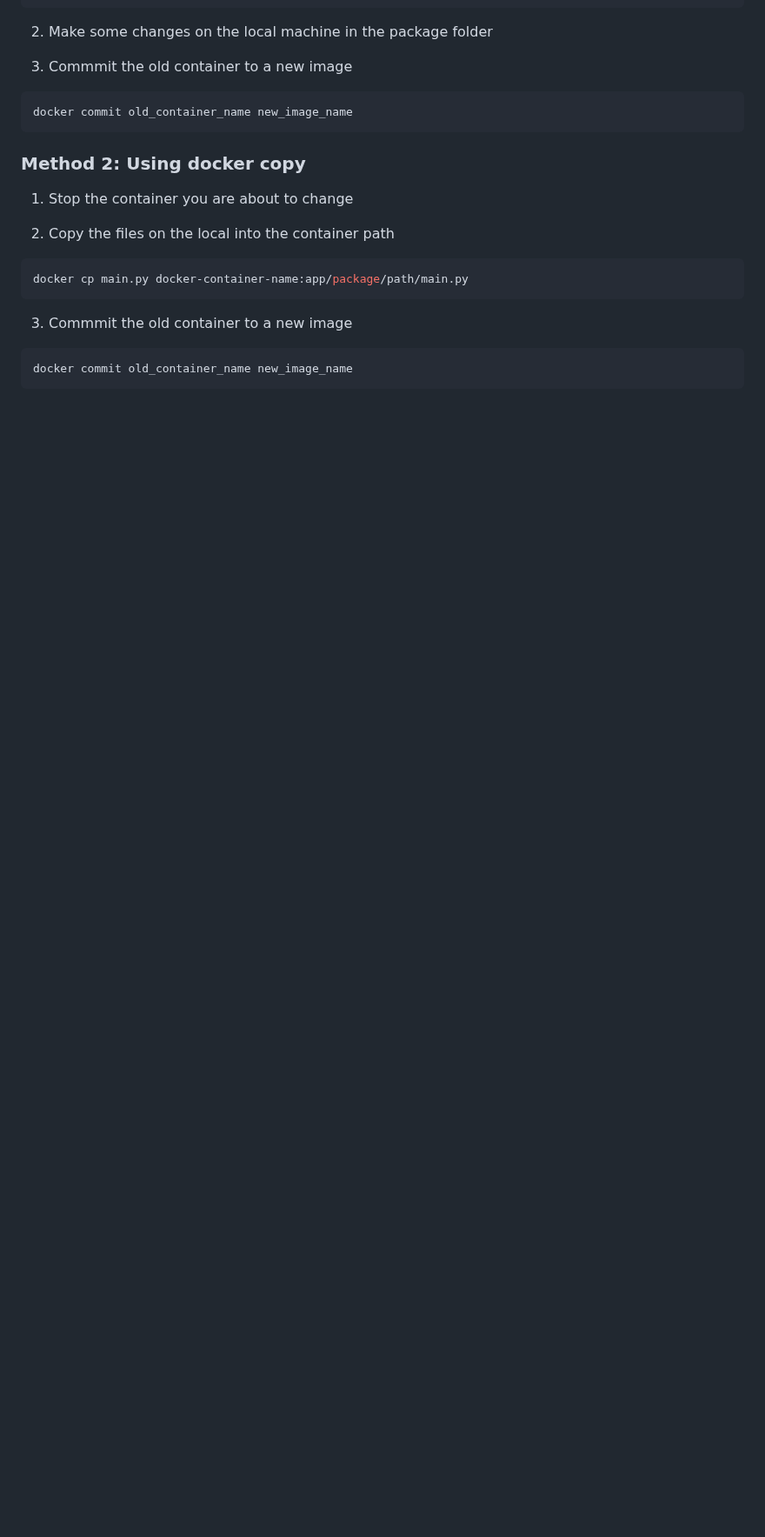
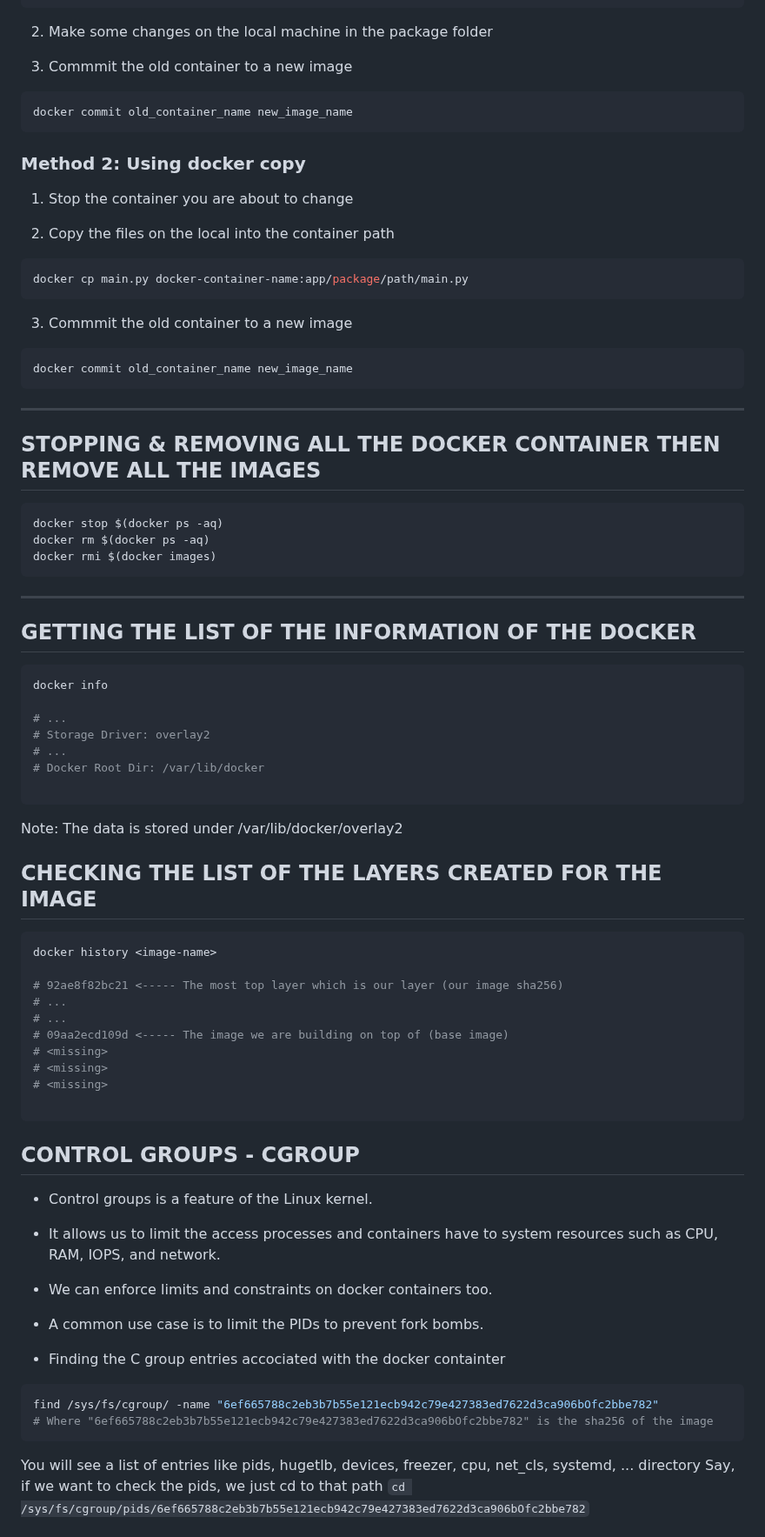
Before and after one commit to jwtanx/Hello-World-Of-Everything, a Markdown page: Docker/Notes.md, the part around one of its changes. Shown at 87% size. GitHub-like rendering; blank space fills up the shorter version.

Commit message:
230710 - [Docker] CGroup + Understanding layers

````diff
--- a/Docker/Notes.md
+++ b/Docker/Notes.md
@@ -159,3 +177,56 @@ docker cp main.py docker-container-name:app/package/path/main.py
 ```bash
 docker commit old_container_name new_image_name
 ```
+
+---
+
+## STOPPING & REMOVING ALL THE DOCKER CONTAINER THEN REMOVE ALL THE IMAGES
+```bash
+docker stop $(docker ps -aq)
+docker rm $(docker ps -aq)
+docker rmi $(docker images)
+```
+
+---
+
+## GETTING THE LIST OF THE INFORMATION OF THE DOCKER
+```bash
+docker info
+
+# ...
+# Storage Driver: overlay2
+# ...
+# Docker Root Dir: /var/lib/docker
+
+```
+Note: The data is stored under /var/lib/docker/overlay2
+
+## CHECKING THE LIST OF THE LAYERS CREATED FOR THE IMAGE
+```bash
+docker history <image-name>
+
+# 92ae8f82bc21 <----- The most top layer which is our layer (our image sha256)
+# ...
+# ...
+# 09aa2ecd109d <----- The image we are building on top of (base image)
+# <missing>
+# <missing>
+# <missing>
+
+```
+
+## CONTROL GROUPS - CGROUP
+- Control groups is a feature of the Linux kernel.
+- It allows us to limit the access processes and containers have to system resources such as CPU, RAM, IOPS, and network.
+- We can enforce limits and constraints on docker containers too.
+- A common use case is to limit the PIDs to prevent fork bombs.
+
+- Finding the C group entries accociated with the docker containter
+```bash
+find /sys/fs/cgroup/ -name "6ef665788c2eb3b7b55e121ecb942c79e427383ed7622d3ca906bOfc2bbe782"
+# Where "6ef665788c2eb3b7b55e121ecb942c79e427383ed7622d3ca906bOfc2bbe782" is the sha256 of the image
+```
+You will see a list of entries like pids, hugetlb, devices, freezer, cpu, net_cls, systemd, ... directory
+Say, if we want to check the pids, we just cd to that path
+`cd /sys/fs/cgroup/pids/6ef665788c2eb3b7b55e121ecb942c79e427383ed7622d3ca906bOfc2bbe782`
+
````
Also changed, not shown: other parts of Docker/Notes.md (+37 -5 lines).
